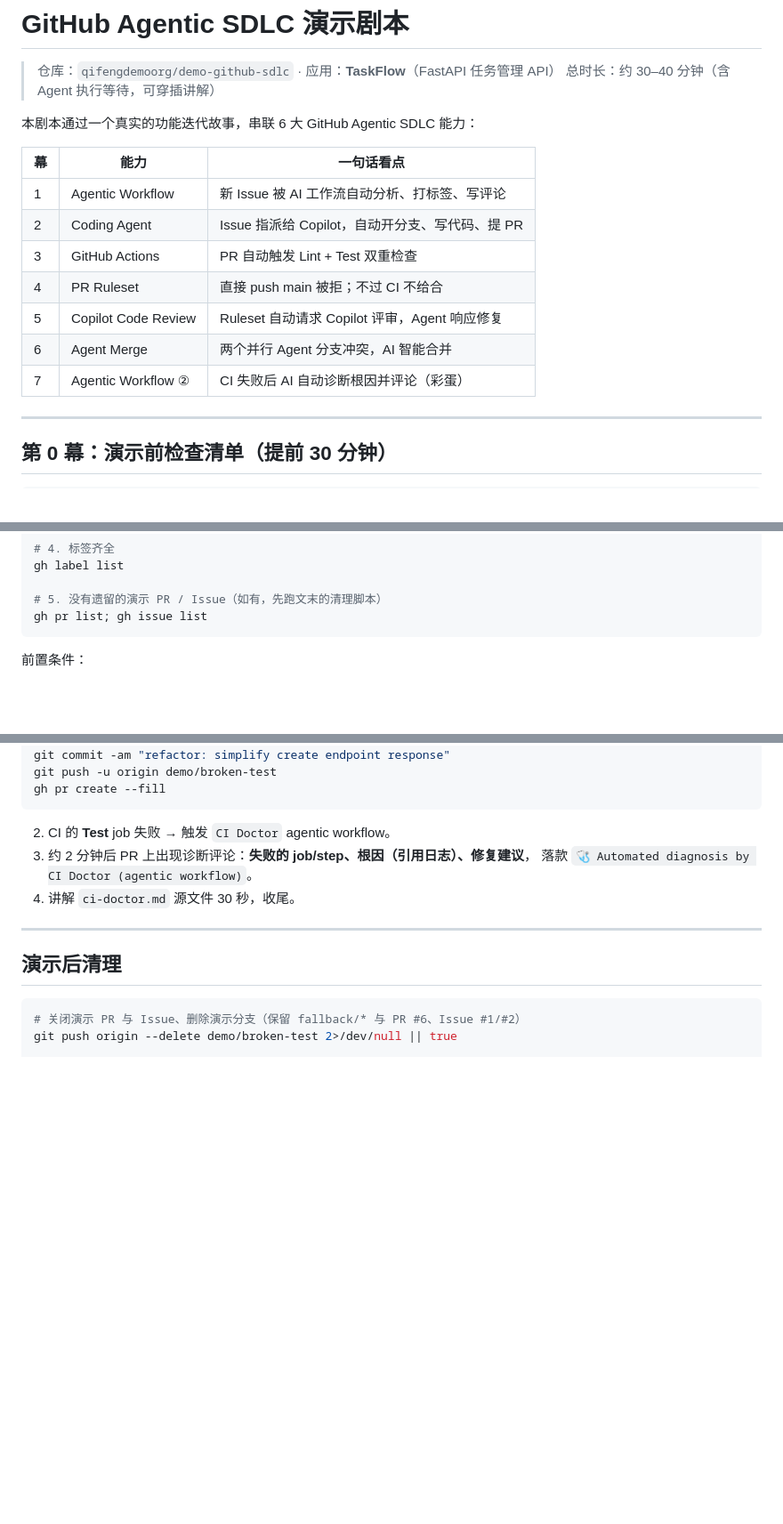
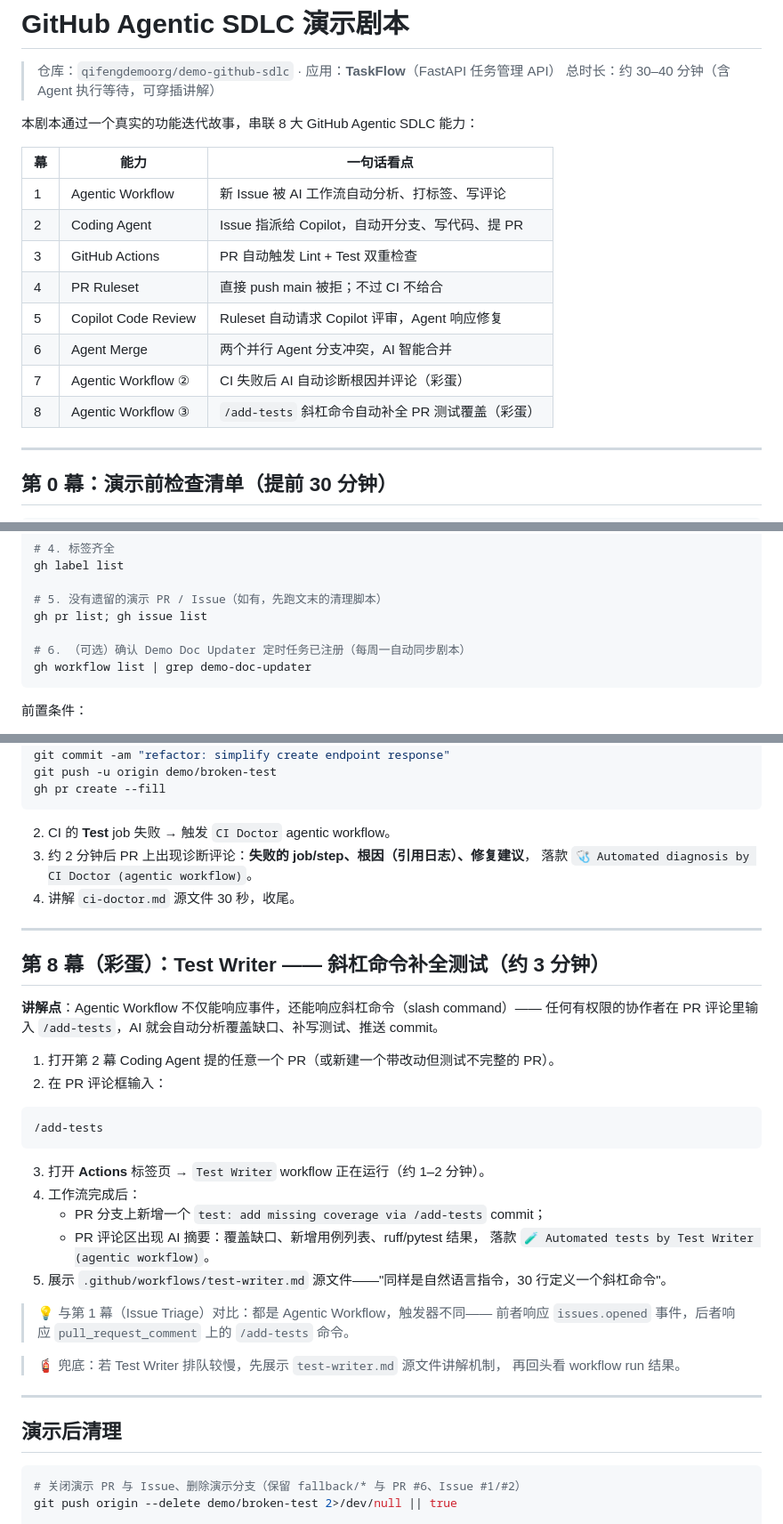
Before and after one commit to qifengdemoorg/demo-github-sdlc, a Markdown page: docs/DEMO.md, 3 parts joined by grey strips. Shown at 89% size. GitHub-like rendering; blank space fills up the shorter version.

Commit message:
docs: add Test Writer and Demo Doc Updater to demo script (#16)
- Extend capability table from 6 to 8 entries
- Add 第 8 幕 (彩蛋) demonstrating /add-tests slash command (Test Writer)
- Add Demo Doc Updater check to 第 0 幕 pre-demo checklist
- Add Q&A bullet explaining the weekly auto-sync meta-workflow

Co-authored-by: github-actions[bot] <41898282+github-actions[bot]@users.noreply.github.com>
Co-authored-by: Copilot <223556219+Copilot@users.noreply.github.com>

````diff
--- a/docs/DEMO.md
+++ b/docs/DEMO.md
@@ -3,7 +3,7 @@
 > 仓库：`qifengdemoorg/demo-github-sdlc` · 应用：**TaskFlow**（FastAPI 任务管理 API）
 > 总时长：约 30–40 分钟（含 Agent 执行等待，可穿插讲解）
 
-本剧本通过一个真实的功能迭代故事，串联 6 大 GitHub Agentic SDLC 能力：
+本剧本通过一个真实的功能迭代故事，串联 8 大 GitHub Agentic SDLC 能力：
 
 | 幕 | 能力 | 一句话看点 |
 |----|------|-----------|
@@ -14,6 +14,7 @@
 | 5 | Copilot Code Review | Ruleset 自动请求 Copilot 评审，Agent 响应修复 |
 | 6 | Agent Merge | 两个并行 Agent 分支冲突，AI 智能合并 |
 | 7 | Agentic Workflow ② | CI 失败后 AI 自动诊断根因并评论（彩蛋） |
+| 8 | Agentic Workflow ③ | `/add-tests` 斜杠命令自动补全 PR 测试覆盖（彩蛋） |
 
 ---
 
@@ -34,6 +35,9 @@ gh label list
 
 # 5. 没有遗留的演示 PR / Issue（如有，先跑文末的清理脚本）
 gh pr list; gh issue list
+
+# 6. （可选）确认 Demo Doc Updater 定时任务已注册（每周一自动同步剧本）
+gh workflow list | grep demo-doc-updater
 ```
 
 前置条件：
@@ -241,6 +245,33 @@ gh pr create --fill
 
 ---
 
+## 第 8 幕（彩蛋）：Test Writer —— 斜杠命令补全测试（约 3 分钟）
+
+**讲解点**：Agentic Workflow 不仅能响应事件，还能响应斜杠命令（slash command）——
+任何有权限的协作者在 PR 评论里输入 `/add-tests`，AI 就会自动分析覆盖缺口、补写测试、推送 commit。
+
+1. 打开第 2 幕 Coding Agent 提的任意一个 PR（或新建一个带改动但测试不完整的 PR）。
+2. 在 PR 评论框输入：
+
+```text
+/add-tests
+```
+
+3. 打开 **Actions** 标签页 → `Test Writer` workflow 正在运行（约 1–2 分钟）。
+4. 工作流完成后：
+   - PR 分支上新增一个 `test: add missing coverage via /add-tests` commit；
+   - PR 评论区出现 AI 摘要：覆盖缺口、新增用例列表、ruff/pytest 结果，
+     落款 `🧪 Automated tests by Test Writer (agentic workflow)`。
+5. 展示 `.github/workflows/test-writer.md` 源文件——"同样是自然语言指令，30 行定义一个斜杠命令"。
+
+> 💡 与第 1 幕（Issue Triage）对比：都是 Agentic Workflow，触发器不同——
+> 前者响应 `issues.opened` 事件，后者响应 `pull_request_comment` 上的 `/add-tests` 命令。
+
+> 🧯 兜底：若 Test Writer 排队较慢，先展示 `test-writer.md` 源文件讲解机制，
+> 再回头看 workflow run 结果。
+
+---
+
 ## 演示后清理
 
 ```bash
````
Also changed, not shown: other parts of docs/DEMO.md (+2 -0 lines).
